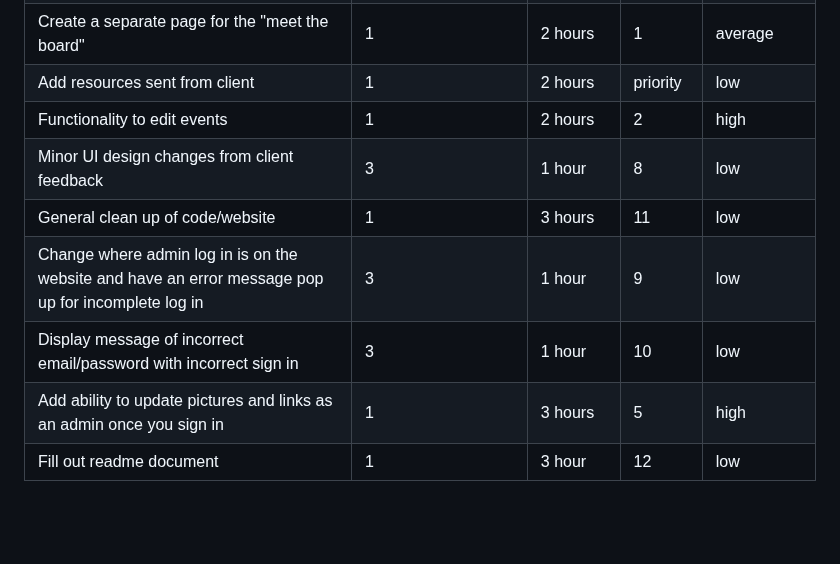
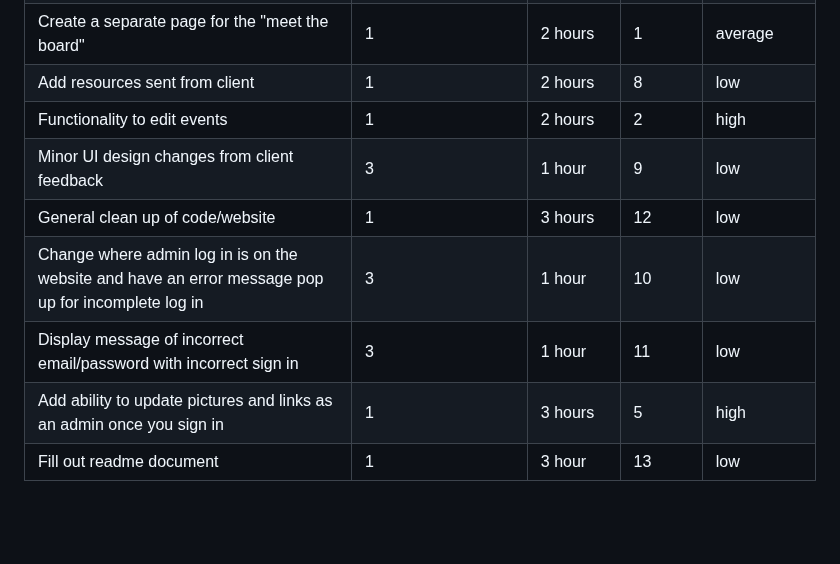
Before and after one commit to jmbartel/AstronomyUW, a Markdown page: README3.md, the part around the change. Drawn GitHub-style.

```diff
--- a/README3.md
+++ b/README3.md
@@ -16,14 +16,14 @@ https://trello.com/b/NrWpLv0E/third-sprint-4-15-4-28 <br><br>
 | Add upcoming event cards within Calendar for non-admin users | 2 | 1 hour | 7 | high |
 | Hide left section on calendar page if not logged in | 2 | 1 hour | 6 | average |
 | Create a separate page for the "meet the board" | 1 | 2 hours | 1 | average |
-| Add resources sent from client | 1 | 2 hours | priority | low |
+| Add resources sent from client | 1 | 2 hours | 8 | low |
 | Functionality to edit events | 1 | 2 hours | 2 | high |
-| Minor UI design changes from client feedback | 3 | 1 hour | 8 | low |
-| General clean up of code/website | 1 | 3 hours | 11 | low |
-| Change where admin log in is on the website and have an error message pop up for incomplete log in | 3 | 1 hour | 9 | low |
-| Display message of incorrect email/password with incorrect sign in | 3 | 1 hour | 10 | low |
+| Minor UI design changes from client feedback | 3 | 1 hour | 9 | low |
+| General clean up of code/website | 1 | 3 hours | 12 | low |
+| Change where admin log in is on the website and have an error message pop up for incomplete log in | 3 | 1 hour | 10 | low |
+| Display message of incorrect email/password with incorrect sign in | 3 | 1 hour | 11 | low |
 | Add ability to update pictures and links as an admin once you sign in | 1 | 3 hours | 5 | high |
-| Fill out readme document | 1 | 3 hour | 12 | low |
+| Fill out readme document | 1 | 3 hour | 13 | low |
 
 <br><br>
 
```
